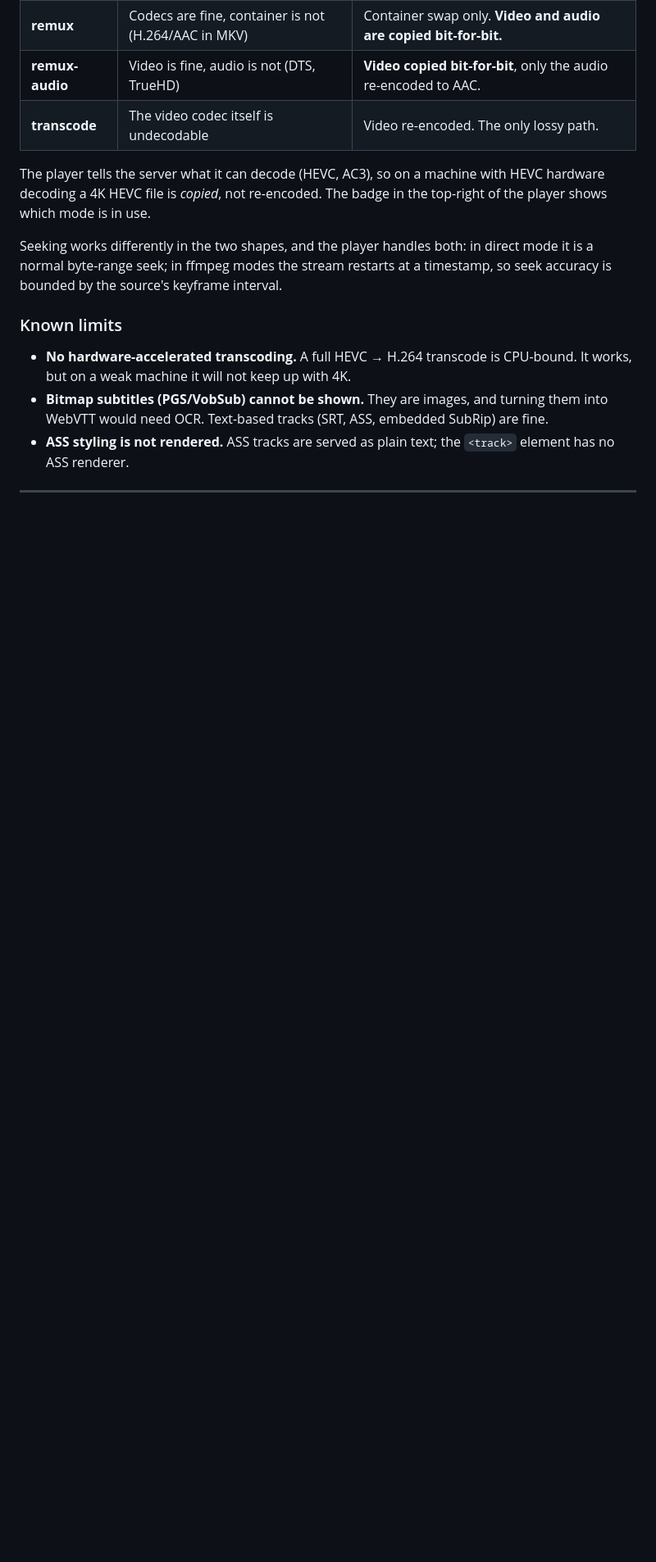
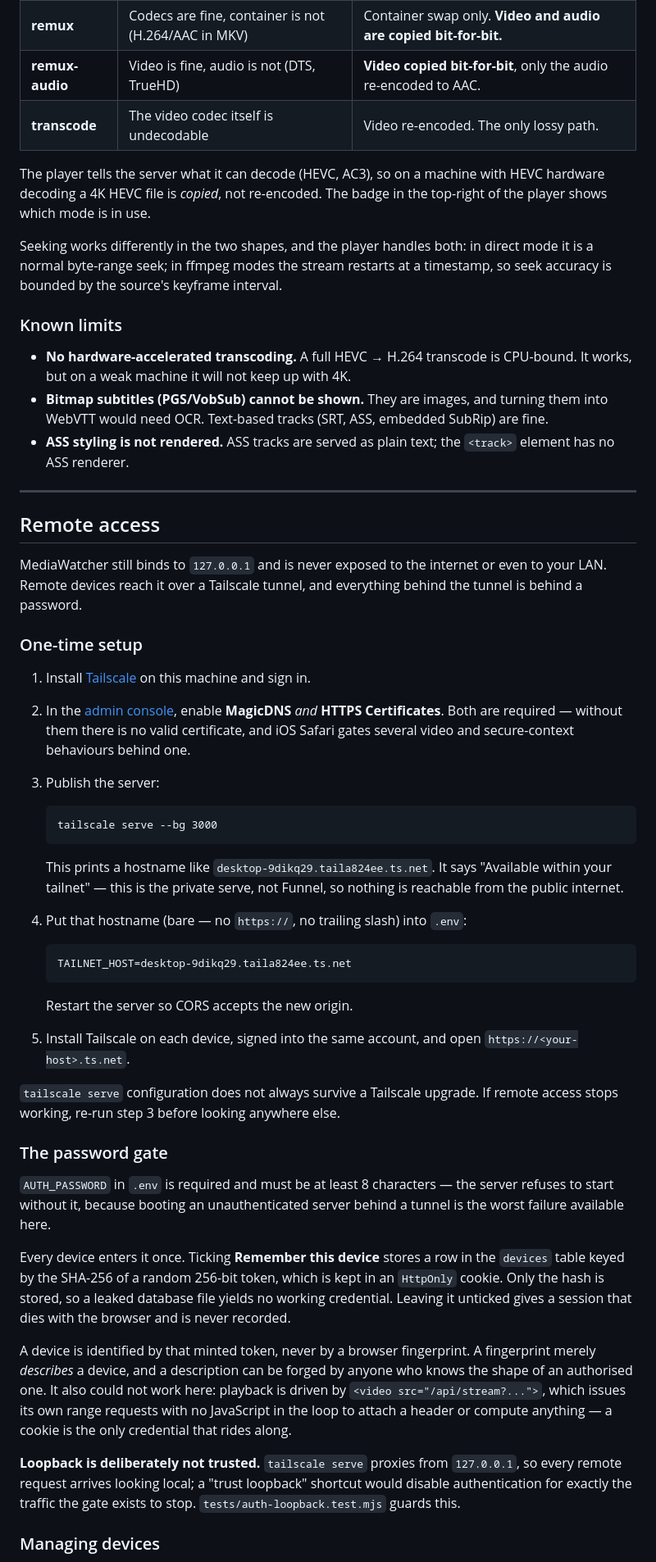
Before and after one commit to idoadjadjajdada/MediaWatcher, a Markdown page: README.md, the part around one of its changes. Shown at 82% size. Rendered like a GitHub page; blank space fills up the shorter version.

Commit message:
docs: remote access setup
Co-Authored-By: Claude Opus 5 <noreply@anthropic.com>
Claude-Session: https://claude.ai/code/session_01EqGARj6GvXTo6kwnCAjgJH

````diff
--- a/README.md
+++ b/README.md
@@ -163,3 +163,65 @@ at a timestamp, so seek accuracy is bounded by the source's keyframe interval.
 
 ---
 
+## Remote access
+
+MediaWatcher still binds to `127.0.0.1` and is never exposed to the internet or
+even to your LAN. Remote devices reach it over a Tailscale tunnel, and
+everything behind the tunnel is behind a password.
+
+### One-time setup
+
+1. Install [Tailscale](https://tailscale.com/download/windows) on this machine
+   and sign in.
+2. In the [admin console](https://login.tailscale.com/admin/dns), enable
+   **MagicDNS** *and* **HTTPS Certificates**. Both are required — without them
+   there is no valid certificate, and iOS Safari gates several video and
+   secure-context behaviours behind one.
+3. Publish the server:
+
+   ```
+   tailscale serve --bg 3000
+   ```
+
+   This prints a hostname like `desktop-9dikq29.taila824ee.ts.net`. It says
+   "Available within your tailnet" — this is the private serve, not Funnel, so
+   nothing is reachable from the public internet.
+4. Put that hostname (bare — no `https://`, no trailing slash) into `.env`:
+
+   ```
+   TAILNET_HOST=desktop-9dikq29.taila824ee.ts.net
+   ```
+
+   Restart the server so CORS accepts the new origin.
+5. Install Tailscale on each device, signed into the same account, and open
+   `https://<your-host>.ts.net`.
+
+`tailscale serve` configuration does not always survive a Tailscale upgrade. If
+remote access stops working, re-run step 3 before looking anywhere else.
+
+### The password gate
+
+`AUTH_PASSWORD` in `.env` is required and must be at least 8 characters — the
+server refuses to start without it, because booting an unauthenticated server
+behind a tunnel is the worst failure available here.
+
+Every device enters it once. Ticking **Remember this device** stores a row in
+the `devices` table keyed by the SHA-256 of a random 256-bit token, which is
+kept in an `HttpOnly` cookie. Only the hash is stored, so a leaked database file
+yields no working credential. Leaving it unticked gives a session that dies with
+the browser and is never recorded.
+
+A device is identified by that minted token, never by a browser fingerprint. A
+fingerprint merely *describes* a device, and a description can be forged by
+anyone who knows the shape of an authorised one. It also could not work here:
+playback is driven by `<video src="/api/stream?...">`, which issues its own
+range requests with no JavaScript in the loop to attach a header or compute
+anything — a cookie is the only credential that rides along.
+
+**Loopback is deliberately not trusted.** `tailscale serve` proxies from
+`127.0.0.1`, so every remote request arrives looking local; a "trust loopback"
+shortcut would disable authentication for exactly the traffic the gate exists to
+stop. `tests/auth-loopback.test.mjs` guards this.
+
+### Managing devices
+
````
Also changed, not shown: other parts of README.md (+49 -1 lines).
